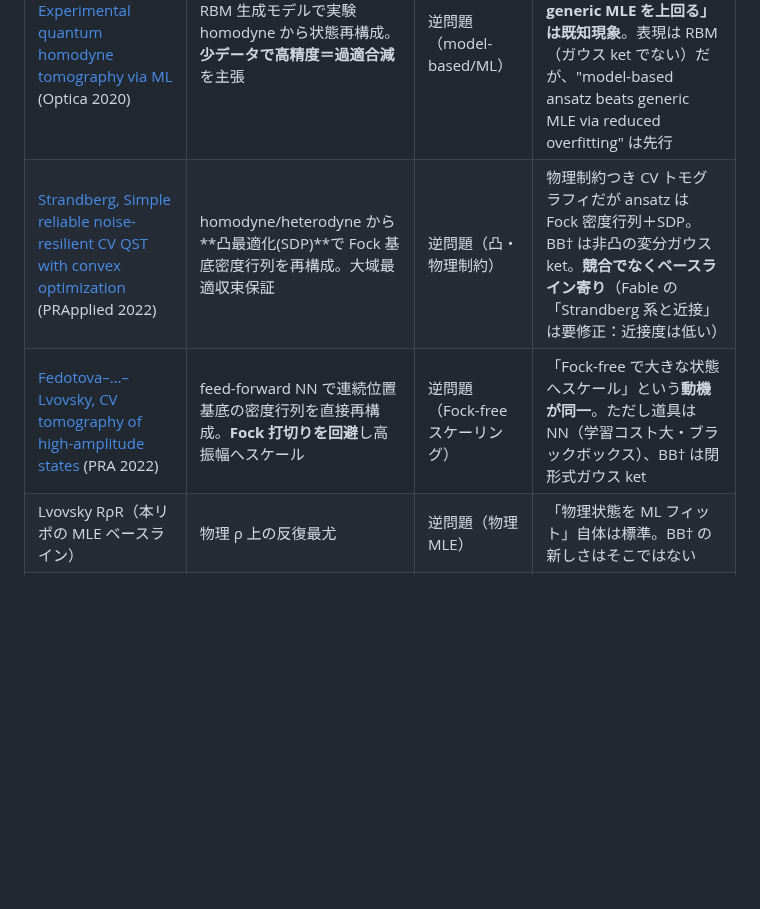
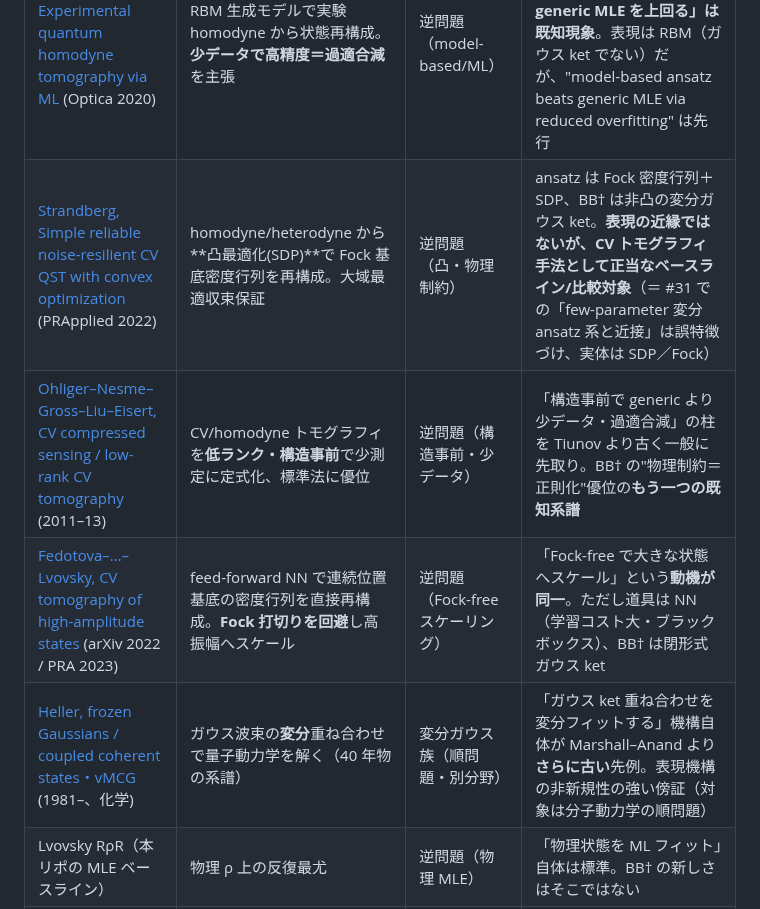
Before and after one commit to orangewk/wigner-splat, a Markdown page: docs/prior-art-survey.md, the part around one of its changes. GitHub-like rendering; blank space fills up the shorter version.

```diff
--- a/docs/prior-art-survey.md
+++ b/docs/prior-art-survey.md
@@ -104,6 +104,8 @@ homodyne測定データからのトモグラフィー再構成、符号付き(
 | [Tiunov et al., Experimental quantum homodyne tomography via ML](https://opg.optica.org/optica/fulltext.cfm?uri=optica-7-5-448&id=431506) (Optica 2020) | RBM 生成モデルで実験 homodyne から状態再構成。**少データで高精度＝過適合減**を主張 | 逆問題（model-based/ML） | **BB† の #8 での核心観測「物理制約が正則化として効き、少ショットで generic MLE を上回る」は既知現象**。表現は RBM（ガウス ket でない）だが、"model-based ansatz beats generic MLE via reduced overfitting" は先行 |
-| [Strandberg, Simple reliable noise-resilient CV QST with convex optimization](https://arxiv.org/abs/2202.11584) (PRApplied 2022) | homodyne/heterodyne から**凸最適化(SDP)**で Fock 基底密度行列を再構成。大域最適収束保証 | 逆問題（凸・物理制約） | 物理制約つき CV トモグラフィだが ansatz は Fock 密度行列＋SDP。BB† は非凸の変分ガウス ket。**競合でなくベースライン寄り**（Fable の「Strandberg 系と近接」は要修正：近接度は低い） |
-| [Fedotova–…–Lvovsky, CV tomography of high-amplitude states](https://arxiv.org/abs/2212.07406) (PRA 2022) | feed-forward NN で連続位置基底の密度行列を直接再構成。**Fock 打切りを回避**し高振幅へスケール | 逆問題（Fock-free スケーリング） | 「Fock-free で大きな状態へスケール」という**動機が同一**。ただし道具は NN（学習コスト大・ブラックボックス）、BB† は閉形式ガウス ket |
+| [Strandberg, Simple reliable noise-resilient CV QST with convex optimization](https://arxiv.org/abs/2202.11584) (PRApplied 2022) | homodyne/heterodyne から**凸最適化(SDP)**で Fock 基底密度行列を再構成。大域最適収束保証 | 逆問題（凸・物理制約） | ansatz は Fock 密度行列＋SDP、BB† は非凸の変分ガウス ket。**表現の近縁ではないが、CV トモグラフィ手法として正当なベースライン/比較対象**（＝ #31 での「few-parameter 変分 ansatz 系と近接」は誤特徴づけ、実体は SDP／Fock） |
+| [Ohliger–Nesme–Gross–Liu–Eisert, CV compressed sensing / low-rank CV tomography](https://arxiv.org/abs/1111.0853) (2011–13) | CV/homodyne トモグラフィを**低ランク・構造事前**で少測定に定式化、標準法に優位 | 逆問題（構造事前・少データ） | 「構造事前で generic より少データ・過適合減」の柱を Tiunov より古く一般に先取り。BB† の"物理制約＝正則化"優位の**もう一つの既知系譜** |
+| [Fedotova–…–Lvovsky, CV tomography of high-amplitude states](https://arxiv.org/abs/2212.07406) (arXiv 2022 / PRA 2023) | feed-forward NN で連続位置基底の密度行列を直接再構成。**Fock 打切りを回避**し高振幅へスケール | 逆問題（Fock-free スケーリング） | 「Fock-free で大きな状態へスケール」という**動機が同一**。ただし道具は NN（学習コスト大・ブラックボックス）、BB† は閉形式ガウス ket |
+| [Heller, frozen Gaussians / coupled coherent states・vMCG](https://doi.org/10.1063/1.441588) (1981–、化学) | ガウス波束の**変分**重ね合わせで量子動力学を解く（40 年物の系譜） | 変分ガウス族（順問題・別分野） | 「ガウス ket 重ね合わせを変分フィットする」機構自体が Marshall–Anand より**さらに古い**先例。表現機構の非新規性の強い傍証（対象は分子動力学の順問題） |
 | Lvovsky RρR（本リポの MLE ベースライン） | 物理 ρ 上の反復最尤 | 逆問題（物理 MLE） | 「物理状態を ML フィット」自体は標準。BB† の新しさはそこではない |
 | [Kahn, Model selection for homodyne tomography](https://arxiv.org/abs/0712.2912) (2007) | ペナルティ付き MLE / モデル選択で homodyne 再構成の統計的正則化 | 逆問題（正則化理論） | 「制約/ペナルティで過適合を抑える」統計的角度の先行 |
 
```
Also changed, not shown: other parts of docs/prior-art-survey.md (+7 -5 lines).
